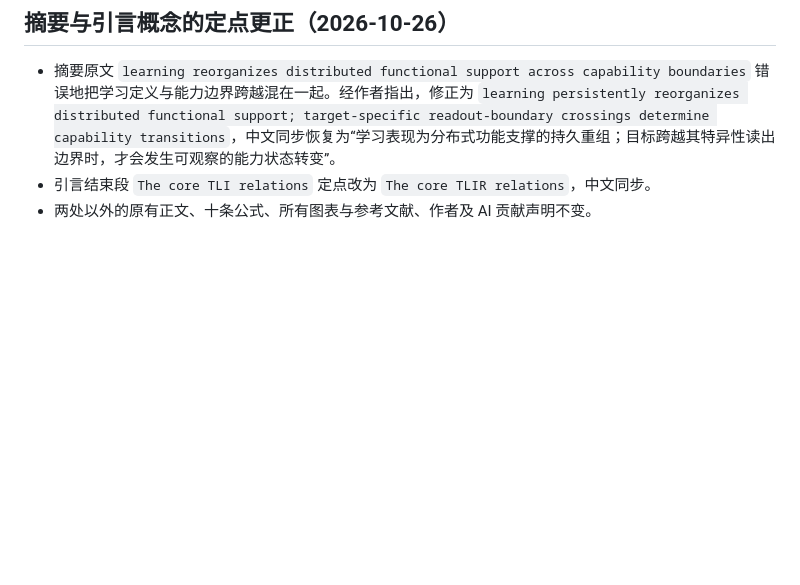
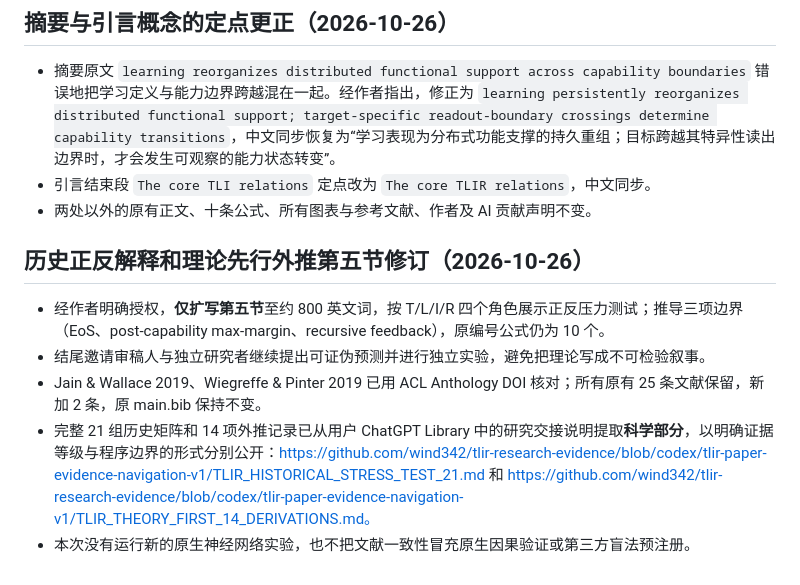
Before and after one commit to wind342/gfg-training-learning-inference-experiments, a Markdown page: manuscripts/tlir_science/SUBMISSION_NOTES.md, the part around the change. Drawn GitHub-style; blank space fills up the shorter version.

Commit message:
Document limited paired-explanation and theory-first rewrite and separate evidence levels

```diff
--- a/manuscripts/tlir_science/SUBMISSION_NOTES.md
+++ b/manuscripts/tlir_science/SUBMISSION_NOTES.md
@@ -74,3 +74,11 @@
 - 摘要原文 `learning reorganizes distributed functional support across capability boundaries` 错误地把学习定义与能力边界跨越混在一起。经作者指出，修正为 `learning persistently reorganizes distributed functional support; target-specific readout-boundary crossings determine capability transitions`，中文同步恢复为“学习表现为分布式功能支撑的持久重组；目标跨越其特异性读出边界时，才会发生可观察的能力状态转变”。
 - 引言结束段 `The core TLI relations` 定点改为 `The core TLIR relations`，中文同步。
 - 两处以外的原有正文、十条公式、所有图表与参考文献、作者及 AI 贡献声明不变。
+
+## 历史正反解释和理论先行外推第五节修订（2026-10-26）
+
+- 经作者明确授权，**仅扩写第五节**至约 800 英文词，按 T/L/I/R 四个角色展示正反压力测试；推导三项边界（EoS、post-capability max-margin、recursive feedback），原编号公式仍为 10 个。
+- 结尾邀请审稿人与独立研究者继续提出可证伪预测并进行独立实验，避免把理论写成不可检验叙事。
+- Jain & Wallace 2019、Wiegreffe & Pinter 2019 已用 ACL Anthology DOI 核对；所有原有 25 条文献保留，新加 2 条，原 main.bib 保持不变。
+- 完整 21 组历史矩阵和 14 项外推记录已从用户 ChatGPT Library 中的研究交接说明提取**科学部分**，以明确证据等级与程序边界的形式分别公开：https://github.com/wind342/tlir-research-evidence/blob/codex/tlir-paper-evidence-navigation-v1/TLIR_HISTORICAL_STRESS_TEST_21.md 和 https://github.com/wind342/tlir-research-evidence/blob/codex/tlir-paper-evidence-navigation-v1/TLIR_THEORY_FIRST_14_DERIVATIONS.md。
+- 本次没有运行新的原生神经网络实验，也不把文献一致性冒充原生因果验证或第三方盲法预注册。
```
